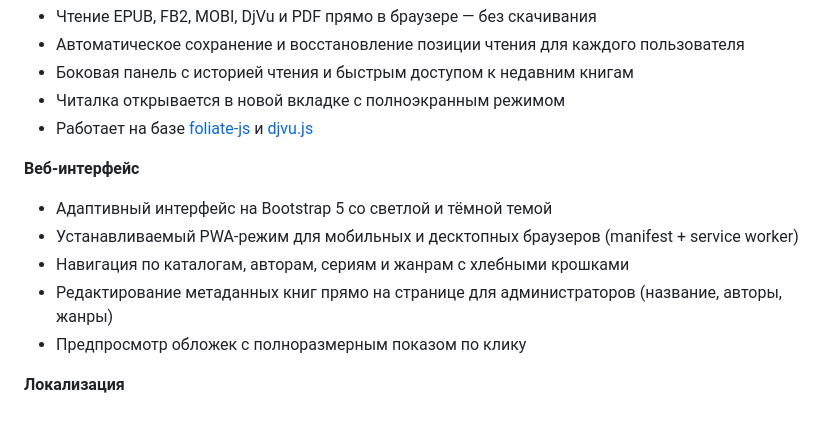
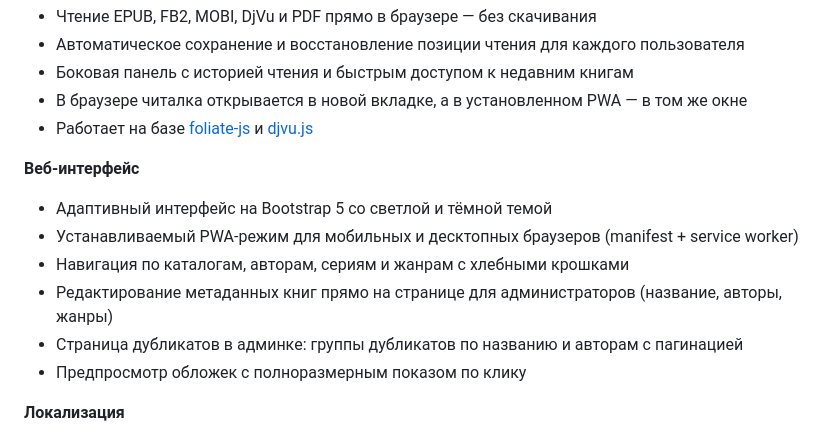
Before and after one commit to dshein-alt/ropds, a Markdown page: README_RU.md, the part around the change. GitHub-like rendering.

Commit message:
docs: update readmes for pwa reader behavior and duplicates admin page

```diff
--- a/README_RU.md
+++ b/README_RU.md
@@ -70,7 +70,7 @@
 - Чтение EPUB, FB2, MOBI, DjVu и PDF прямо в браузере — без скачивания
 - Автоматическое сохранение и восстановление позиции чтения для каждого пользователя
 - Боковая панель с историей чтения и быстрым доступом к недавним книгам
-- Читалка открывается в новой вкладке с полноэкранным режимом
+- В браузере читалка открывается в новой вкладке, а в установленном PWA — в том же окне
 - Работает на базе [foliate-js](https://github.com/johnfactotum/foliate-js) и [djvu.js](https://github.com/RussCoder/djvujs)
 
 **Веб-интерфейс**
@@ -78,6 +78,7 @@
 - Устанавливаемый PWA-режим для мобильных и десктопных браузеров (manifest + service worker)
 - Навигация по каталогам, авторам, сериям и жанрам с хлебными крошками
 - Редактирование метаданных книг прямо на странице для администраторов (название, авторы, жанры)
+- Страница дубликатов в админке: группы дубликатов по названию и авторам с пагинацией
 - Предпросмотр обложек с полноразмерным показом по клику
 
 **Локализация**
```
Also changed, not shown: README.md (+2 -1 lines).
